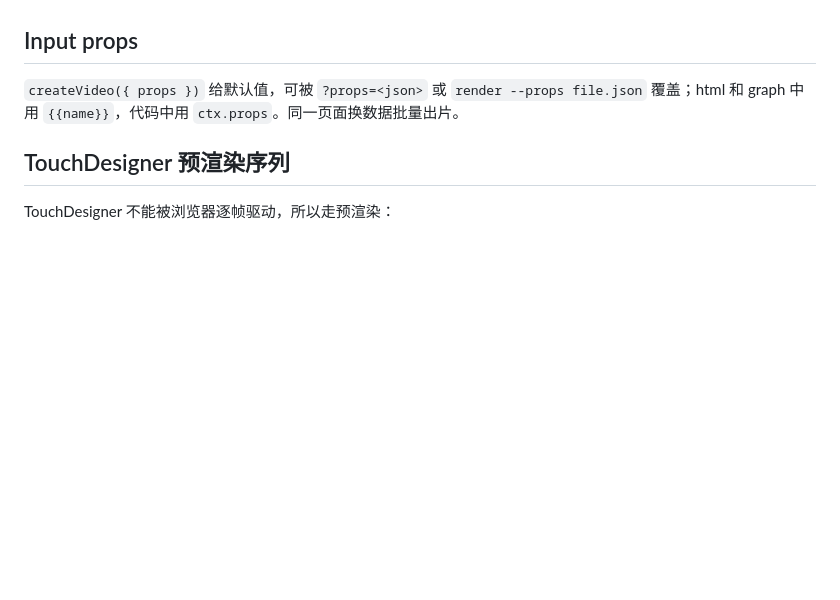
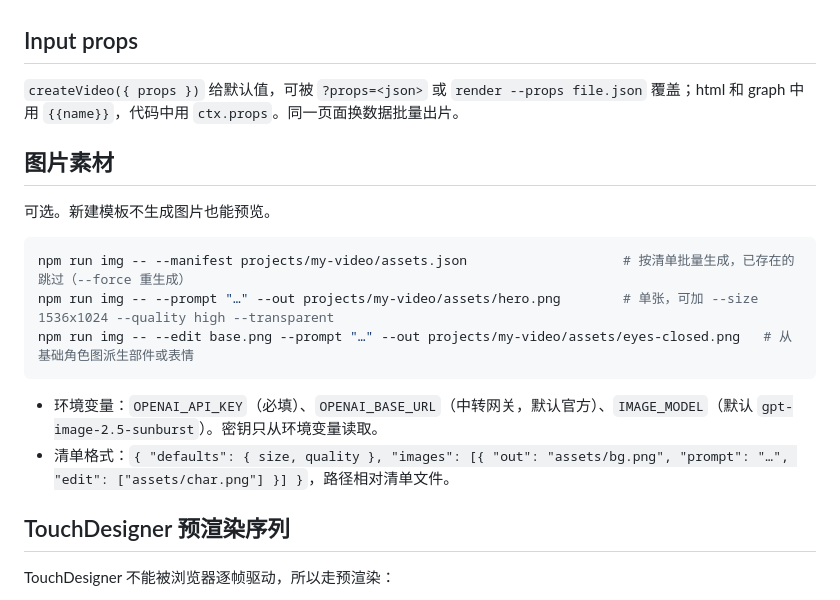
Before and after one commit to Slapq/html-motion-kit, a Markdown page: docs/reference.md, the part around the change. GitHub-like rendering; blank space fills up the shorter version.

Commit message:
docs: restore cafe_awa_'s image-asset and CHROME_PATH notes
9c6e935 edited the old README; the v0.5.0 rewrite dropped those lines.
Move them to docs/reference.md (new 图片素材 section) and link from README.

````diff
--- a/docs/reference.md
+++ b/docs/reference.md
@@ -144,6 +144,19 @@ g.add([
 
 `createVideo({ props })` 给默认值，可被 `?props=<json>` 或 `render --props file.json` 覆盖；html 和 graph 中用 `{{name}}`，代码中用 `ctx.props`。同一页面换数据批量出片。
 
+## 图片素材
+
+可选。新建模板不生成图片也能预览。
+
+```bash
+npm run img -- --manifest projects/my-video/assets.json                    # 按清单批量生成，已存在的跳过（--force 重生成）
+npm run img -- --prompt "…" --out projects/my-video/assets/hero.png        # 单张，可加 --size 1536x1024 --quality high --transparent
+npm run img -- --edit base.png --prompt "…" --out projects/my-video/assets/eyes-closed.png   # 从基础角色图派生部件或表情
+```
+
+- 环境变量：`OPENAI_API_KEY`（必填）、`OPENAI_BASE_URL`（中转网关，默认官方）、`IMAGE_MODEL`（默认 `gpt-image-2.5-sunburst`）。密钥只从环境变量读取。
+- 清单格式：`{ "defaults": { size, quality }, "images": [{ "out": "assets/bg.png", "prompt": "…", "edit": ["assets/char.png"] }] }`，路径相对清单文件。
+
 ## TouchDesigner 预渲染序列
 
 TouchDesigner 不能被浏览器逐帧驱动，所以走预渲染：
````
Also changed, not shown: README.md (+3 -1 lines).
